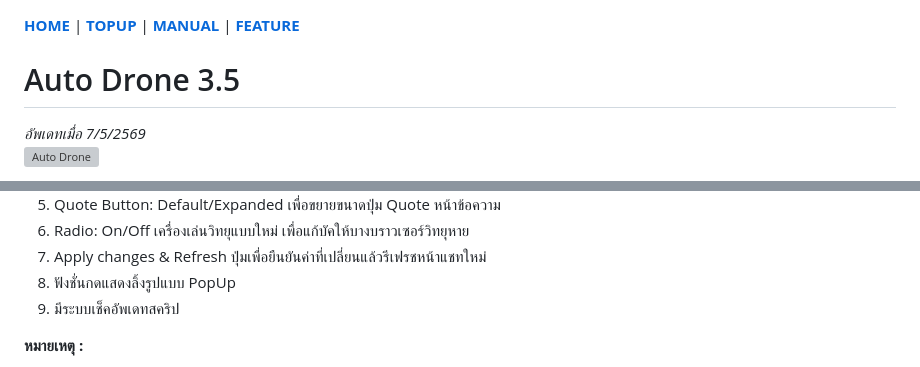
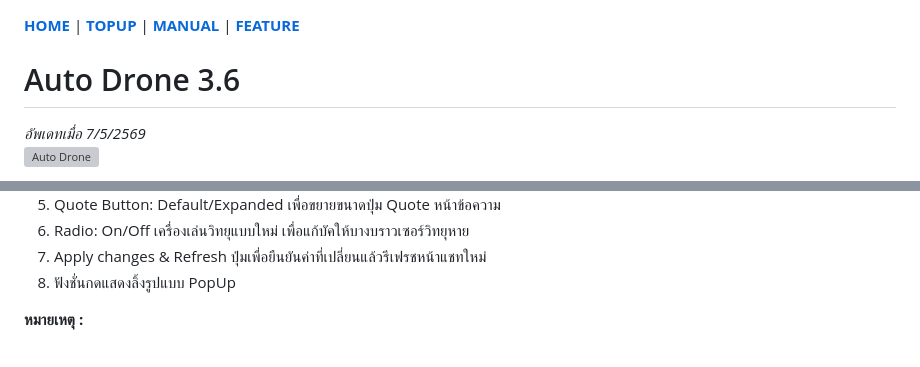
Before and after one commit to meawtopup/meawtopup.github.io, a Markdown page: docs/FEATURES.md, 2 parts joined by grey strips. Rendered like a GitHub page; grey boxes are pictures that could not be loaded.

```diff
--- a/docs/FEATURES.md
+++ b/docs/FEATURES.md
@@ -1,6 +1,6 @@
 [**HOME**](../README.md) | [**TOPUP**](https://meawtopup.github.io/) | [**MANUAL**](MANUAL.md) | [**FEATURE**](FEATURES.md)
 
-# Auto Drone 3.5
+# Auto Drone 3.6
 *อัพเดทเมื่อ 7/5/2569*
 <picture><img src="../assets/autodrone3_5.jpg" width="570" height="30" alt="Auto Drone"></picture>
 1. ระบบเก็บตั๋ว 🎫
@@ -80,7 +80,6 @@
 6. Radio: On/Off เครื่องเล่นวิทยุแบบใหม่ เพื่อแก้บัคให้บางบราวเซอร์วิทยุหาย
 7. Apply changes & Refresh ปุ่มเพื่อยืนยันค่าที่เปลี่ยนแล้วรีเฟรชหน้าแชทใหม่
 8. ฟังชั่นกดแสดงลิ้งรูปแบบ PopUp
-9. มีระบบเช็คอัพเดทสคริป
 
 **หมายเหตุ :**
 - เมื่อปรับแล้วหน้าแชทจะเปลี่ยนเมื่อทำการรีเฟรชหน้าแชทใหม่เท่านั้น
```
